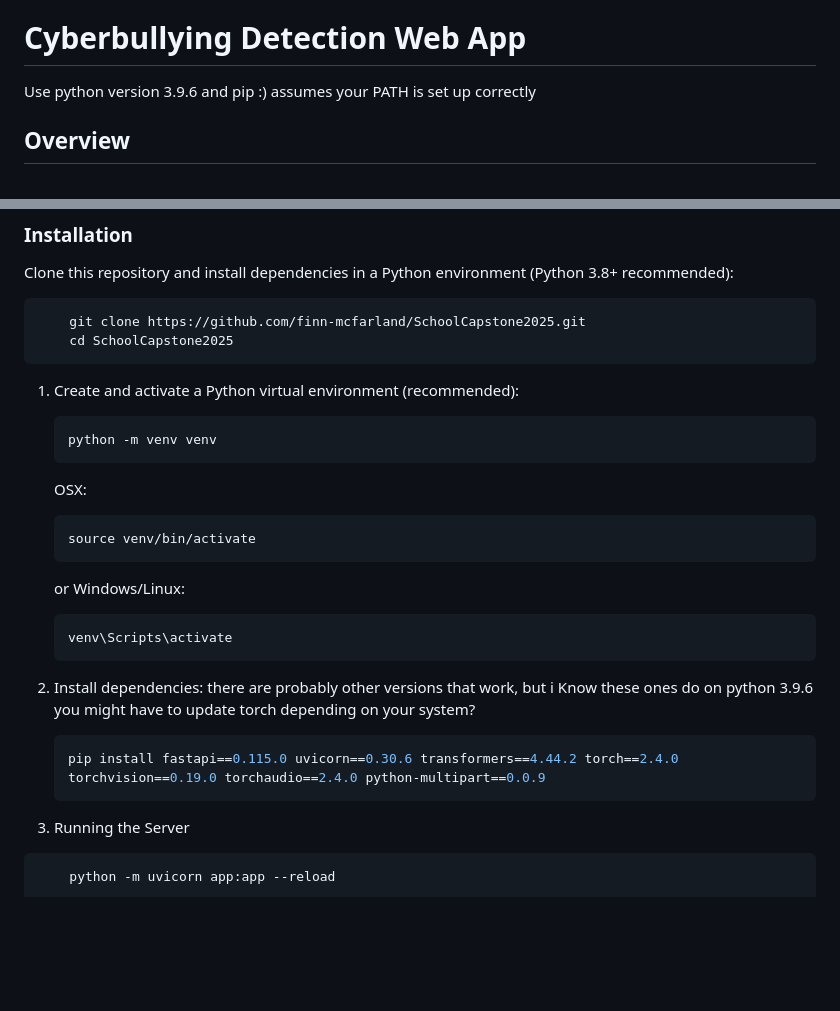
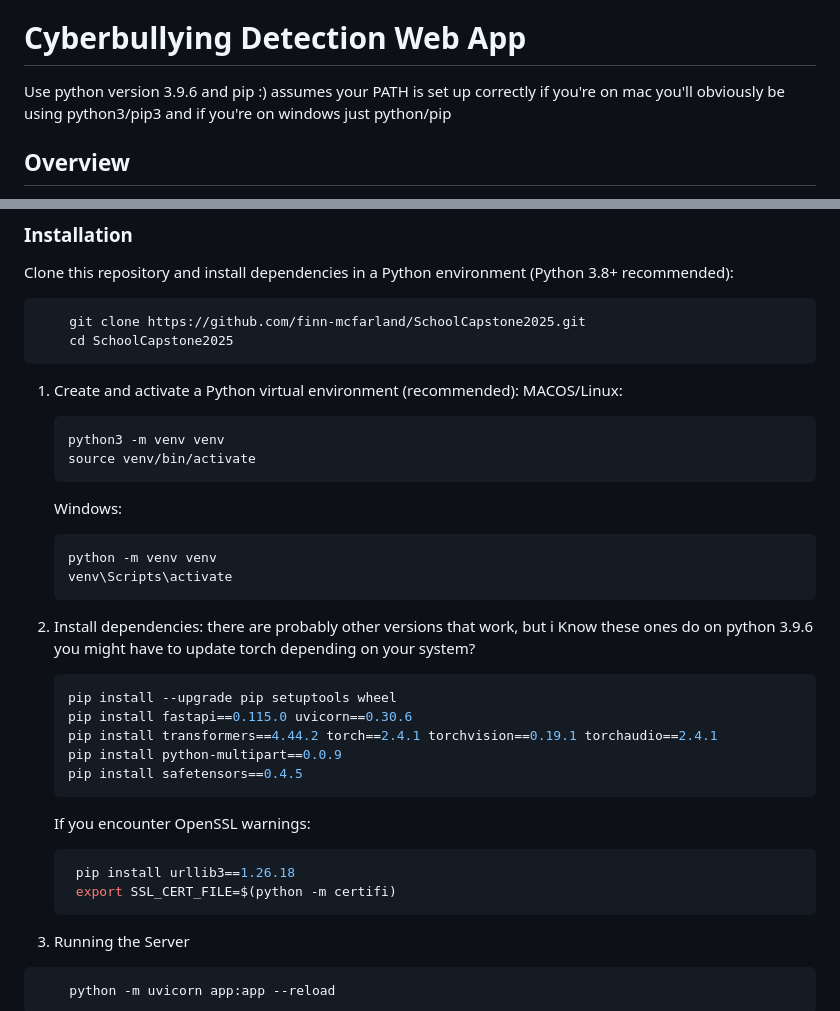
Before and after one commit to finn-mcfarland/SchoolCapstone2025, a Markdown page: README.md, 2 parts joined by grey strips. Rendered like a GitHub page; blank space fills up the shorter version.

````diff
--- a/README.md
+++ b/README.md
@@ -5,6 +5,7 @@ The 2025 Capstone project
 
 Use python version 3.9.6 and pip :)
 assumes your PATH is set up correctly
+if you're on mac you'll obviously be using python3/pip3 and if you're on windows just python/pip
 
 ## Overview
 
@@ -46,27 +47,32 @@ Clone this repository and install dependencies in a Python environment (Python 3
 ```
 
 1. Create and activate a Python virtual environment (recommended):
-
+    MACOS/Linux:
+    ```bash
+    python3 -m venv venv
+    source venv/bin/activate
+    ```
+    Windows:
     ```bash
     python -m venv venv
+    venv\Scripts\activate
     ```
-    OSX:
-    ```bash
-    source venv/bin/activate
-    ```
-   or
-   Windows/Linux:
-   ```bash
-   venv\Scripts\activate
-   ```
 
 3. Install dependencies:
     there are probably other versions that work, but i Know these ones do on python 3.9.6
    you might have to update torch depending on your system?
     ```bash
-    pip install fastapi==0.115.0 uvicorn==0.30.6 transformers==4.44.2 torch==2.4.0 torchvision==0.19.0 torchaudio==2.4.0 python-multipart==0.0.9
+    pip install --upgrade pip setuptools wheel
+    pip install fastapi==0.115.0 uvicorn==0.30.6
+    pip install transformers==4.44.2 torch==2.4.1 torchvision==0.19.1 torchaudio==2.4.1
+    pip install python-multipart==0.0.9
+    pip install safetensors==0.4.5
     ```
-
+    If you encounter OpenSSL warnings:
+   ```bash
+    pip install urllib3==1.26.18
+    export SSL_CERT_FILE=$(python -m certifi)
+   ```
 
 5. Running the Server
 ```bash
````
